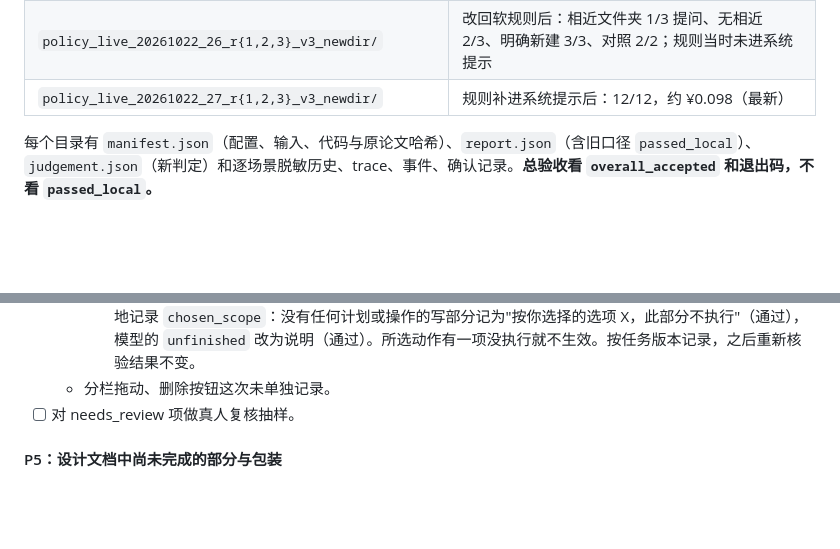
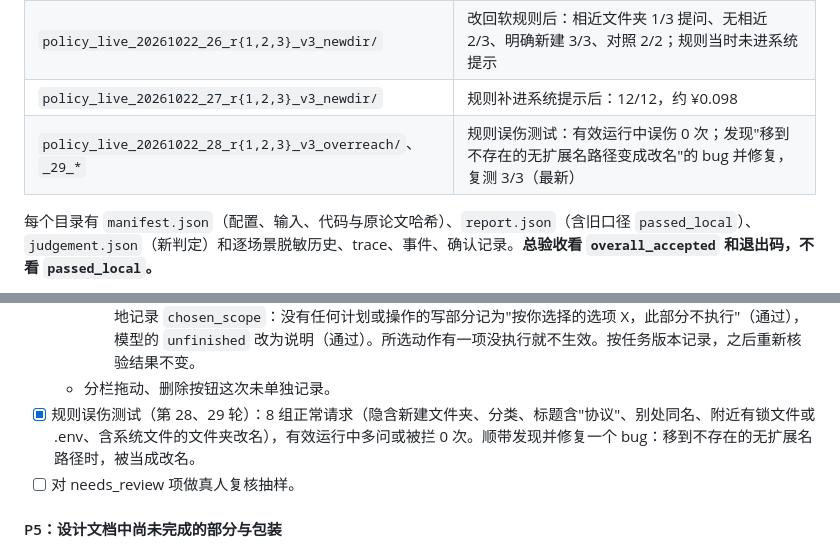
Before and after one commit to NanjoCas/Filebutler, a Markdown page: HANDOFF.md, 2 parts joined by grey strips. GitHub-like rendering; blank space fills up the shorter version.

```diff
--- a/HANDOFF.md
+++ b/HANDOFF.md
@@ -179,7 +179,8 @@ uvicorn webapp:app --host 127.0.0.1 --port 8000
 | `policy_live_20261022_24_r{1,2,3}_v3_ask/` | E4 反问实验：有歧义时提问 23/24、猜着写入 0/24，清楚时多问 4/24（都是"新文件夹建在哪"），约 ¥0.481 |
 | `policy_live_20261022_25_r{1,2,3}_v3_newdir/` | 目标文件夹不存在：2/4、3/4、4/4；一次看到提示仍执行，两次缺"取消"。 |
 | `policy_live_20261022_26_r{1,2,3}_v3_newdir/` | 改回软规则后：相近文件夹 1/3 提问、无相近 2/3、明确新建 3/3、对照 2/2；规则当时未进系统提示 |
-| `policy_live_20261022_27_r{1,2,3}_v3_newdir/` | 规则补进系统提示后：12/12，约 ¥0.098（最新） |
+| `policy_live_20261022_27_r{1,2,3}_v3_newdir/` | 规则补进系统提示后：12/12，约 ¥0.098 |
+| `policy_live_20261022_28_r{1,2,3}_v3_overreach/`、`_29_*` | 规则误伤测试：有效运行中误伤 0 次；发现"移到不存在的无扩展名路径变成改名"的 bug 并修复，复测 3/3（最新） |
 
 每个目录有 `manifest.json`（配置、输入、代码与原论文哈希）、`report.json`（含旧口径 `passed_local`）、`judgement.json`（新判定）和逐场景脱敏历史、trace、事件、确认记录。**总验收看 `overall_accepted` 和退出码，不看 `passed_local`。**
 
@@ -354,6 +355,7 @@ NoProgressGuard 仍可能漏过跨工具、伴随证据变化的长修复链，
     - ② 同一原因说两遍：有 `reply` 时，只由模型声明（本地未判失败）的部分在主回复里只列部分名，原因移到详情"未完成原因（模型说明）"；没有 `reply` 时照旧显示。按结构判断，不比对文字。本地判定的原因始终留在主回复。
     - ③ 用户决定：**完成与否以用户所选范围为准**。本轮回答了选择题，且所选选项声明的动作都已执行时，本地记录 `chosen_scope`：没有任何计划或操作的写部分记为"按你选择的选项 X，此部分不执行"（通过），模型的 `unfinished` 改为说明（通过）。所选动作有一项没执行就不生效。按任务版本记录，之后重新核验结果不变。
   - 分栏拖动、删除按钮这次未单独记录。
+- [x] 规则误伤测试（第 28、29 轮）：8 组正常请求（隐含新建文件夹、分类、标题含"协议"、别处同名、附近有锁文件或 .env、含系统文件的文件夹改名），有效运行中多问或被拦 0 次。顺带发现并修复一个 bug：移到不存在的无扩展名路径时，被当成改名。
 - [ ] 对 needs_review 项做真人复核抽样。
 
 #### P5：设计文档中尚未完成的部分与包装
```
Also changed, not shown: README.md (+2 -0 lines), docs/live-acceptance-2026-10-21-rounds.md (+22 -0 lines).
